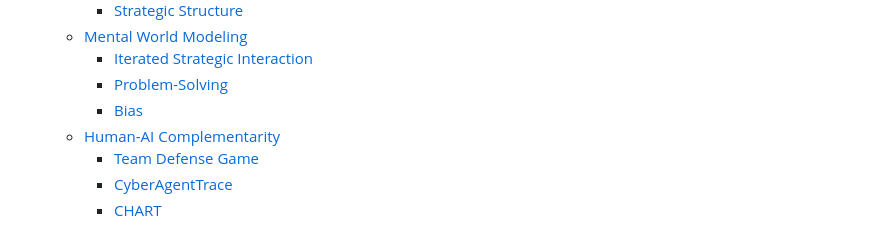
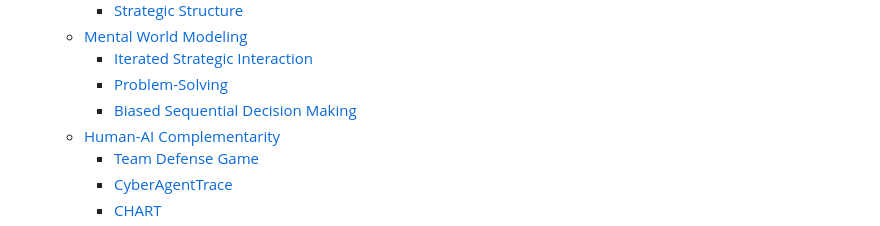
Before and after one commit to aduyinuo/yinuo-d-is-an-open-book, a Markdown page: content/SUMMARY.md, the part around the change. GitHub-like rendering.

Commit message:
GITBOOK-41: change request with no subject merged in GitBook

```diff
--- a/content/SUMMARY.md
+++ b/content/SUMMARY.md
@@ -12,7 +12,7 @@
   * [Mental World Modeling](overview/mental-world-modeling/README.md)
     * [Iterated Strategic Interaction](overview/mental-world-modeling/social-intelligence.md)
     * [Problem-Solving](overview/mental-world-modeling/problem-solving.md)
-    * [Bias](overview/mental-world-modeling/bias.md)
+    * [Biased Sequential Decision Making](overview/mental-world-modeling/bias.md)
   * [Human-AI Complementarity](overview/human-ai-complementarity/README.md)
     * [Team Defense Game](overview/human-ai-complementarity/team-defense-game.md)
     * [CyberAgentTrace](overview/human-ai-complementarity/cyberagenttrace.md)
```
